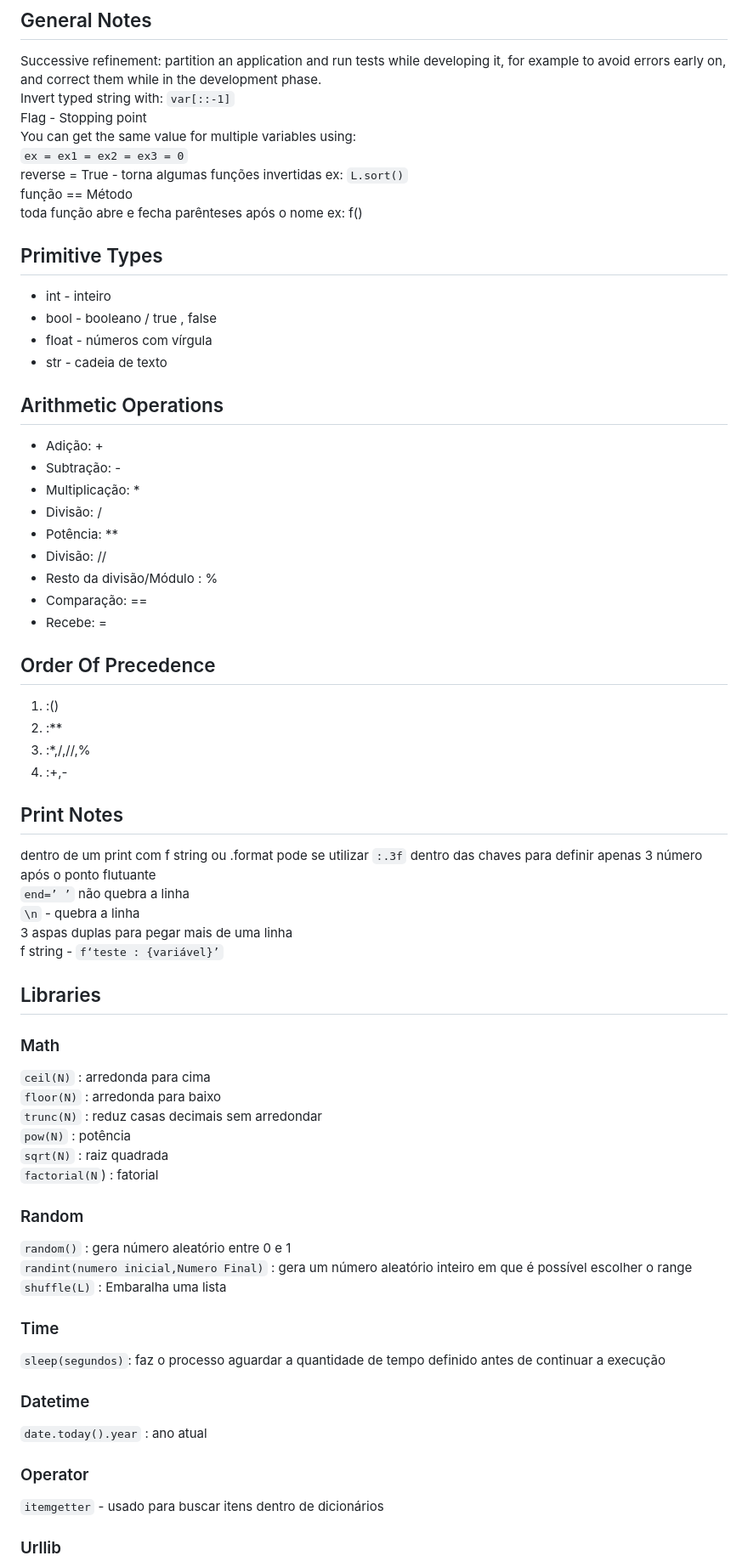
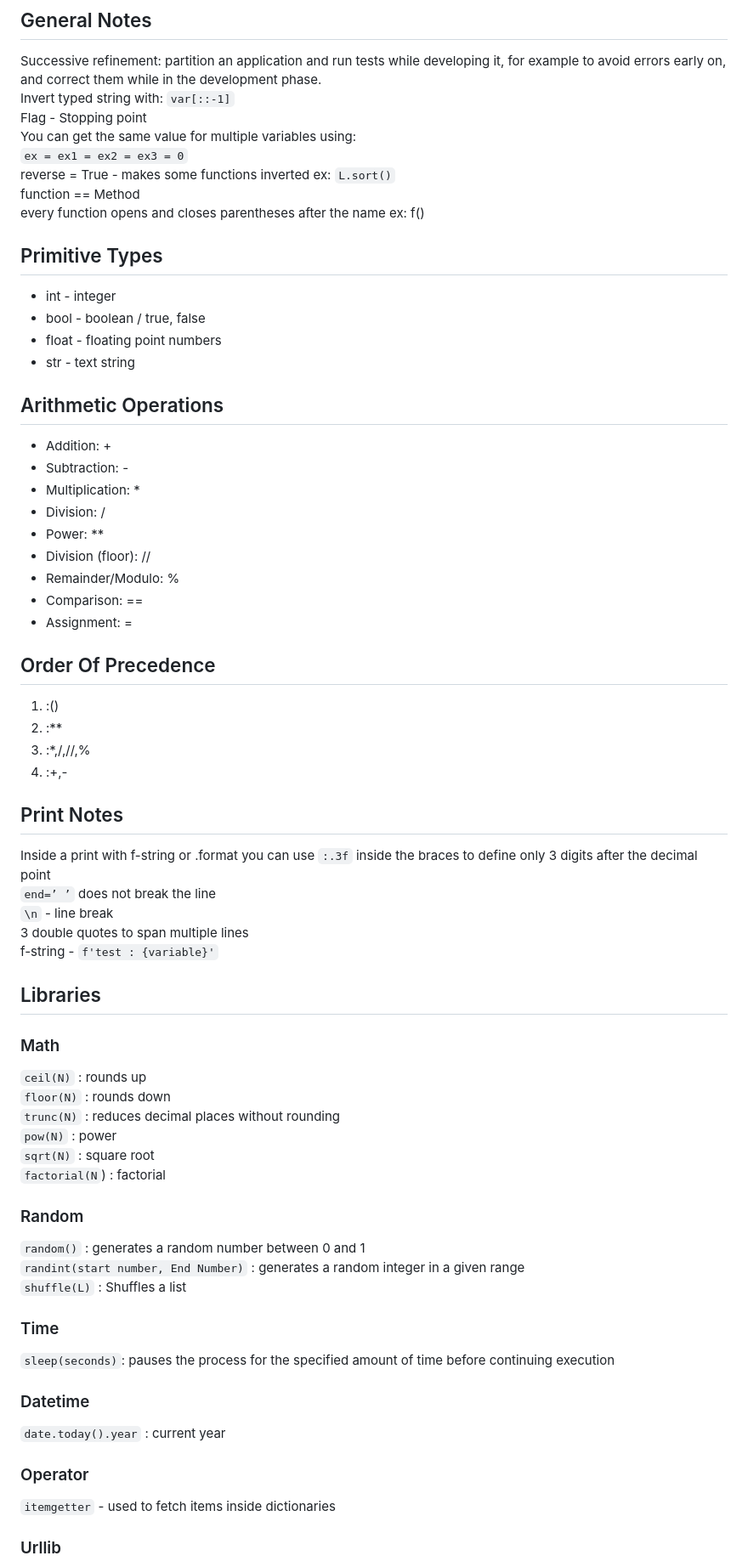
Before and after one commit to kilerhg/Python-Studies, a Markdown page: readme_en.md, the part around one of its changes. Shown at 85% size. GitHub-like rendering.

````diff
--- a/readme_en.md
+++ b/readme_en.md
@@ -101,26 +101,26 @@
 Flag - Stopping point<br />
 You can get the same value for multiple variables using:<br />
 ```ex = ex1 = ex2 = ex3 = 0```<br />
-reverse = True - torna algumas funções invertidas ex: ```L.sort()```<br />
-função == Método<br />
-toda função abre e fecha parênteses após o nome ex: f()<br />
+reverse = True - makes some functions inverted ex: ```L.sort()```<br />
+function == Method<br />
+every function opens and closes parentheses after the name ex: f()<br />
 
 ## Primitive Types
-* int - inteiro
-* bool - booleano / true , false
-* float - números com vírgula
-* str - cadeia de texto
+* int - integer
+* bool - boolean / true, false
+* float - floating point numbers
+* str - text string
 
 ## Arithmetic Operations
-* Adição: +
-* Subtração: -
-* Multiplicação: *
-* Divisão: /
-* Potência: **
-* Divisão: //
-* Resto da divisão/Módulo : %
-* Comparação: ==
-* Recebe: =
+* Addition: +
+* Subtraction: -
+* Multiplication: *
+* Division: /
+* Power: **
+* Division (floor): //
+* Remainder/Modulo: %
+* Comparison: ==
+* Assignment: =
 
 ## Order Of Precedence
 1. :()
@@ -129,39 +129,39 @@ toda função abre e fecha parênteses após o nome ex: f()<br />
 1. :+,-
 ## Print Notes
 
-dentro de um print com f string ou .format pode se utilizar ```:.3f``` dentro das chaves para definir apenas 3 número após o ponto flutuante<br />
-```end=’ ’``` não quebra a linha<br />
-```\n``` - quebra a linha<br />
-3 aspas duplas para pegar mais de uma linha<br />
-f string - ```f‘teste : {variável}’```
+Inside a print with f-string or .format you can use ```:.3f``` inside the braces to define only 3 digits after the decimal point<br />
+```end=’ ’``` does not break the line<br />
+```\n``` - line break<br />
+3 double quotes to span multiple lines<br />
+f-string - ```f'test : {variable}'```
 
 ## Libraries
 
 ### Math
-```ceil(N)``` : arredonda para cima<br />
-```floor(N)``` : arredonda para baixo<br />
-```trunc(N)``` : reduz casas decimais sem arredondar<br />
-```pow(N)``` : potência<br />
-```sqrt(N)``` : raiz quadrada<br />
-```factorial(N```) : fatorial<br />
+```ceil(N)``` : rounds up<br />
+```floor(N)``` : rounds down<br />
+```trunc(N)``` : reduces decimal places without rounding<br />
+```pow(N)``` : power<br />
+```sqrt(N)``` : square root<br />
+```factorial(N```) : factorial<br />
 
 ### Random
 
-```random()``` : gera número aleatório entre  0 e 1<br />
-```randint(numero inicial,Numero Final)``` : gera um número aleatório inteiro em que é possível escolher o range<br />
-```shuffle(L)``` : Embaralha uma lista<br />
+```random()``` : generates a random number between 0 and 1<br />
+```randint(start number, End Number)``` : generates a random integer in a given range<br />
+```shuffle(L)``` : Shuffles a list<br />
 
 ### Time
 
-```sleep(segundos)```: faz o processo aguardar a quantidade de tempo definido antes de continuar a execução<br />
+```sleep(seconds)```: pauses the process for the specified amount of time before continuing execution<br />
 
 ### Datetime
 
-```date.today().year``` : ano atual<br />
+```date.today().year``` : current year<br />
 
 ### Operator
 
-```itemgetter``` - usado para buscar itens dentro de dicionários<br />
+```itemgetter``` - used to fetch items inside dictionaries<br />
 
 ### Urllib
 
````
Also changed, not shown: other parts of readme_en.md (+121 -121 lines), readme_es.md (+150 -150 lines), 1 other file.
